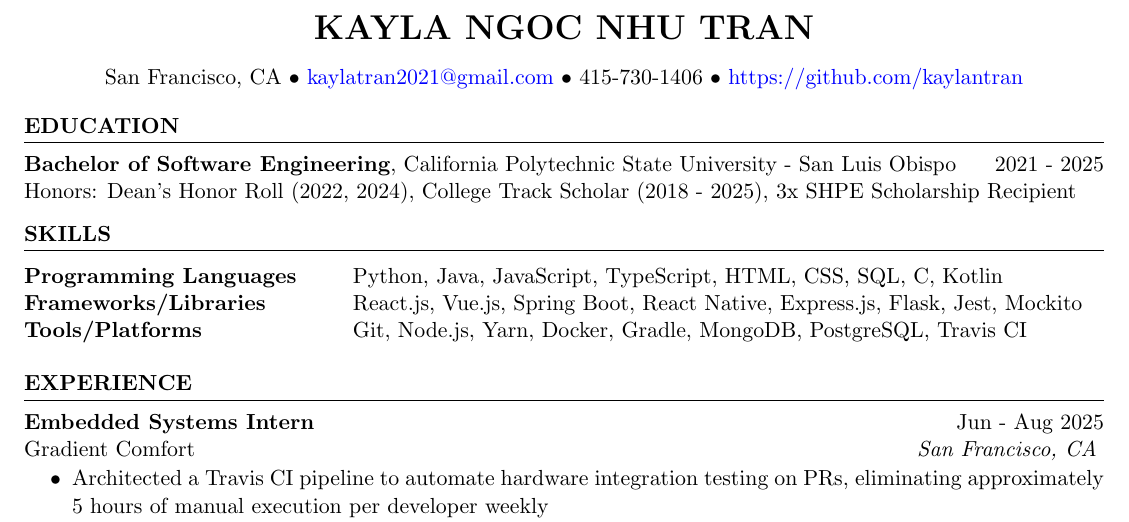
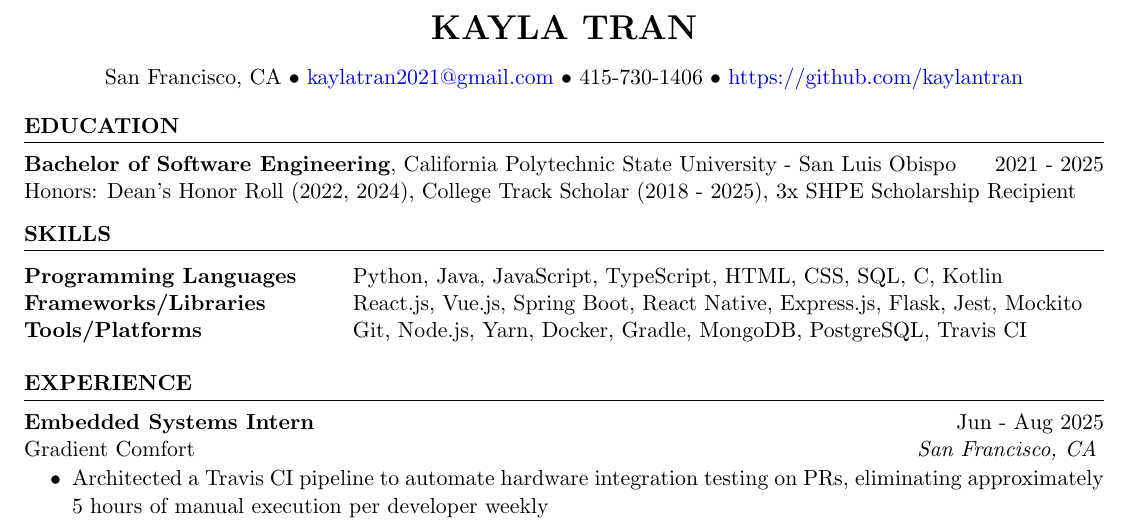
Before and after one commit to kaylantran/resumes, a LaTeX CV (2026/Kayla_Tran_Resume_2026.tex): part of the page, cut so that both start at the same text. Compiled offline with pdfLaTeX.

Commit message:
refactor(header): remove middle name

```diff
--- a/2026/Kayla_Tran_Resume_2026.tex
+++ b/2026/Kayla_Tran_Resume_2026.tex
@@ -3,7 +3,7 @@
 \usepackage[left=0.5in, top=0.5in, right=0.5in, bottom=0.5in]{geometry} % Document margins
 \newcommand{\tab}[1]{\hspace{.2667\textwidth}\rlap{#1}}
 \newcommand{\itab}[1]{\hspace{0em}\rlap{#1}}
-\name{Kayla Ngoc Nhu Tran}
+\name{Kayla Tran}
 \address{San Francisco, CA \\ \href{mailto:kaylatran2021@gmail.com}{kaylatran2021@gmail.com} \\ 415-730-1406 \\ \href{https://github.com/kaylantran}{https://github.com/kaylantran}}  %
 
 \begin{document}
```
Also changed, not shown: 2026/Kayla_Tran_Resume_2026.pdf.
